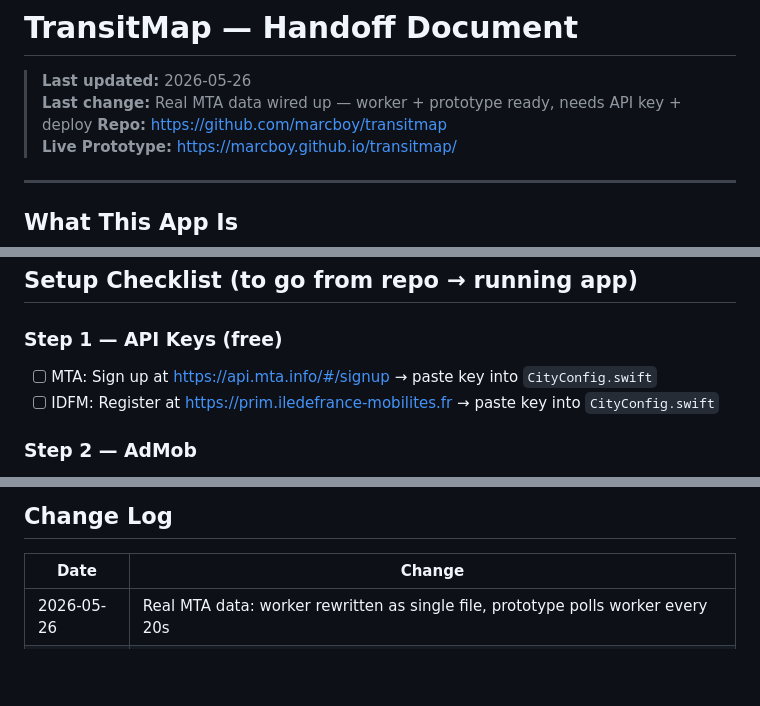
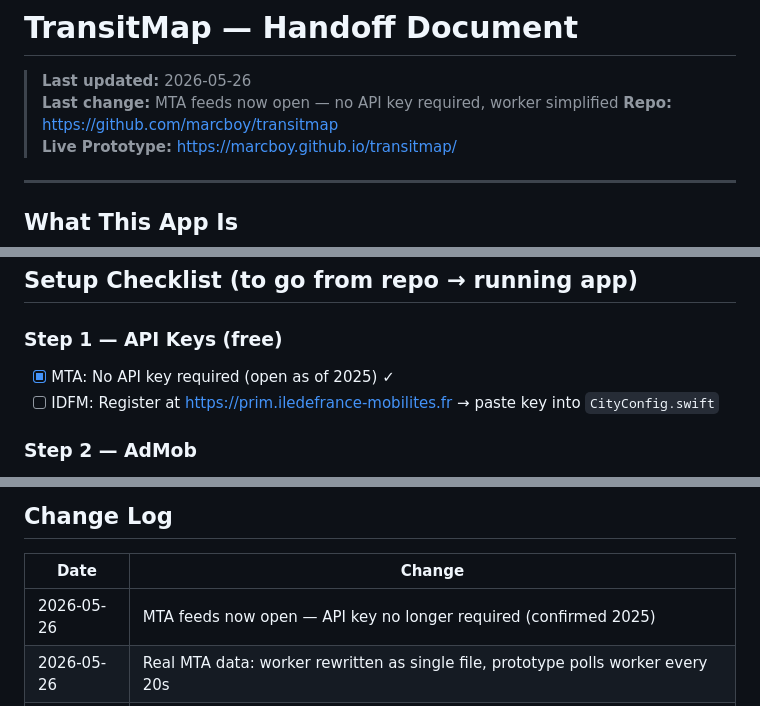
Before and after one commit to marcboy/transitmap, a Markdown page: HANDOFF.md, 3 parts joined by grey strips. Rendered like a GitHub page; blank space fills up the shorter version.

Commit message:
Handoff: MTA open feeds confirmed, API key step removed from setup

```diff
--- a/HANDOFF.md
+++ b/HANDOFF.md
@@ -1,7 +1,7 @@
 # TransitMap — Handoff Document
 
 > **Last updated:** 2026-05-26
-> **Last change:** Real MTA data wired up — worker + prototype ready, needs API key + deploy
+> **Last change:** MTA feeds now open — no API key required, worker simplified
 > **Repo:** https://github.com/marcboy/transitmap
 > **Live Prototype:** https://marcboy.github.io/transitmap/
 
@@ -108,7 +108,7 @@ All tracks share the same GTFS-RT data sources. No architecture changes needed t
 ## Setup Checklist (to go from repo → running app)
 
 ### Step 1 — API Keys (free)
-- [ ] MTA: Sign up at https://api.mta.info/#/signup → paste key into `CityConfig.swift`
+- [x] MTA: No API key required (open as of 2025) ✓
 - [ ] IDFM: Register at https://prim.iledefrance-mobilites.fr → paste key into `CityConfig.swift`
 
 ### Step 2 — AdMob
@@ -208,6 +208,7 @@ Open `prototype/transitmap-prototype.html` in any browser.
 
 | Date | Change |
 |---|---|
+| 2026-05-26 | MTA feeds now open — API key no longer required (confirmed 2025) |
 | 2026-05-26 | Real MTA data: worker rewritten as single file, prototype polls worker every 20s |
 | 2026-05-26 | UI readability: muted text opacity raised across all elements |
 | 2026-05-26 | Map fix: reverted to Leaflet, applied 200ms invalidateSize pattern (credit: Gemini) |
```
